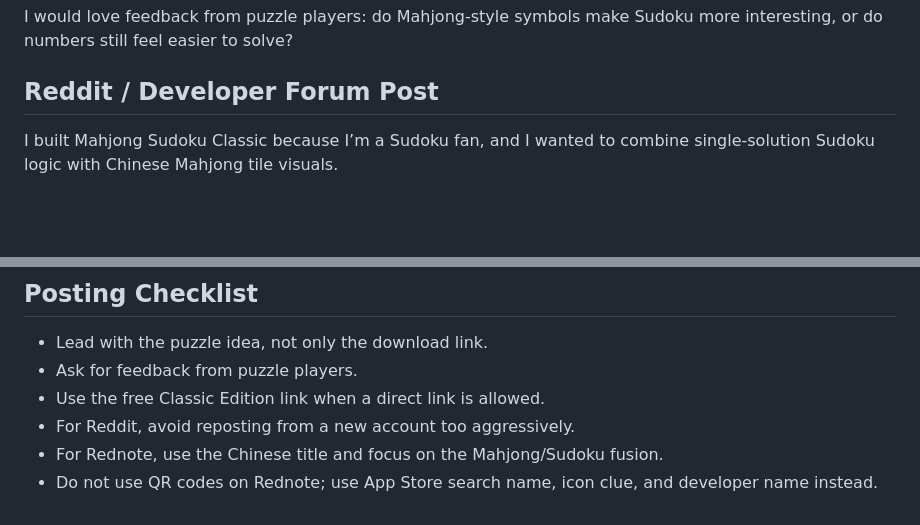
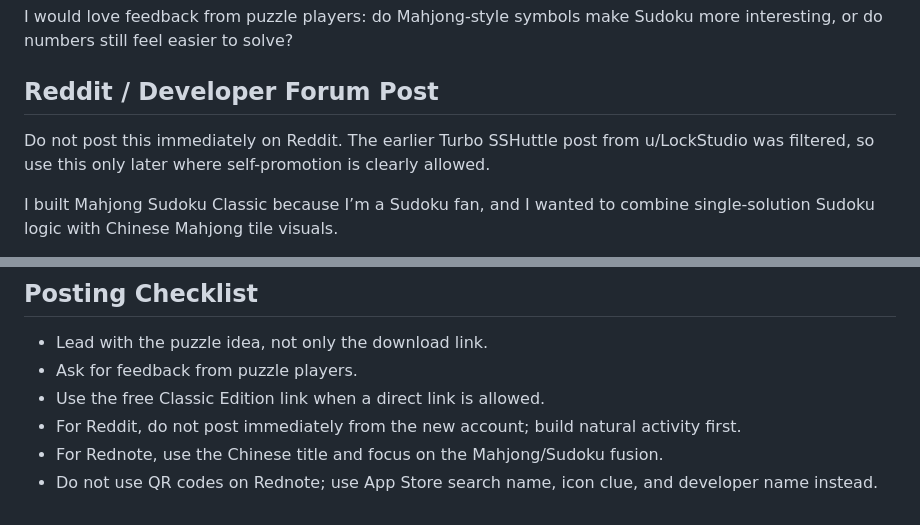
Before and after one commit to WilliamLock/Mahjong-Sudoku-Site, a Markdown page: launch-copy.md, 2 parts joined by grey strips. Drawn GitHub-style; blank space fills up the shorter version.

```diff
--- a/launch-copy.md
+++ b/launch-copy.md
@@ -55,6 +77,8 @@ William Lock
 I would love feedback from puzzle players: do Mahjong-style symbols make Sudoku more interesting, or do numbers still feel easier to solve?
 
 ## Reddit / Developer Forum Post
+
+Do not post this immediately on Reddit. The earlier Turbo SSHuttle post from u/LockStudio was filtered, so use this only later where self-promotion is clearly allowed.
 
 I built Mahjong Sudoku Classic because I’m a Sudoku fan, and I wanted to combine single-solution Sudoku logic with Chinese Mahjong tile visuals.
 
@@ -116,6 +153,6 @@ App Store 搜索：Mahjong Sudoku Classic
 - Lead with the puzzle idea, not only the download link.
 - Ask for feedback from puzzle players.
 - Use the free Classic Edition link when a direct link is allowed.
-- For Reddit, avoid reposting from a new account too aggressively.
+- For Reddit, do not post immediately from the new account; build natural activity first.
 - For Rednote, use the Chinese title and focus on the Mahjong/Sudoku fusion.
 - Do not use QR codes on Rednote; use App Store search name, icon clue, and developer name instead.
```
Also changed, not shown: other parts of launch-copy.md (+35 -0 lines).
